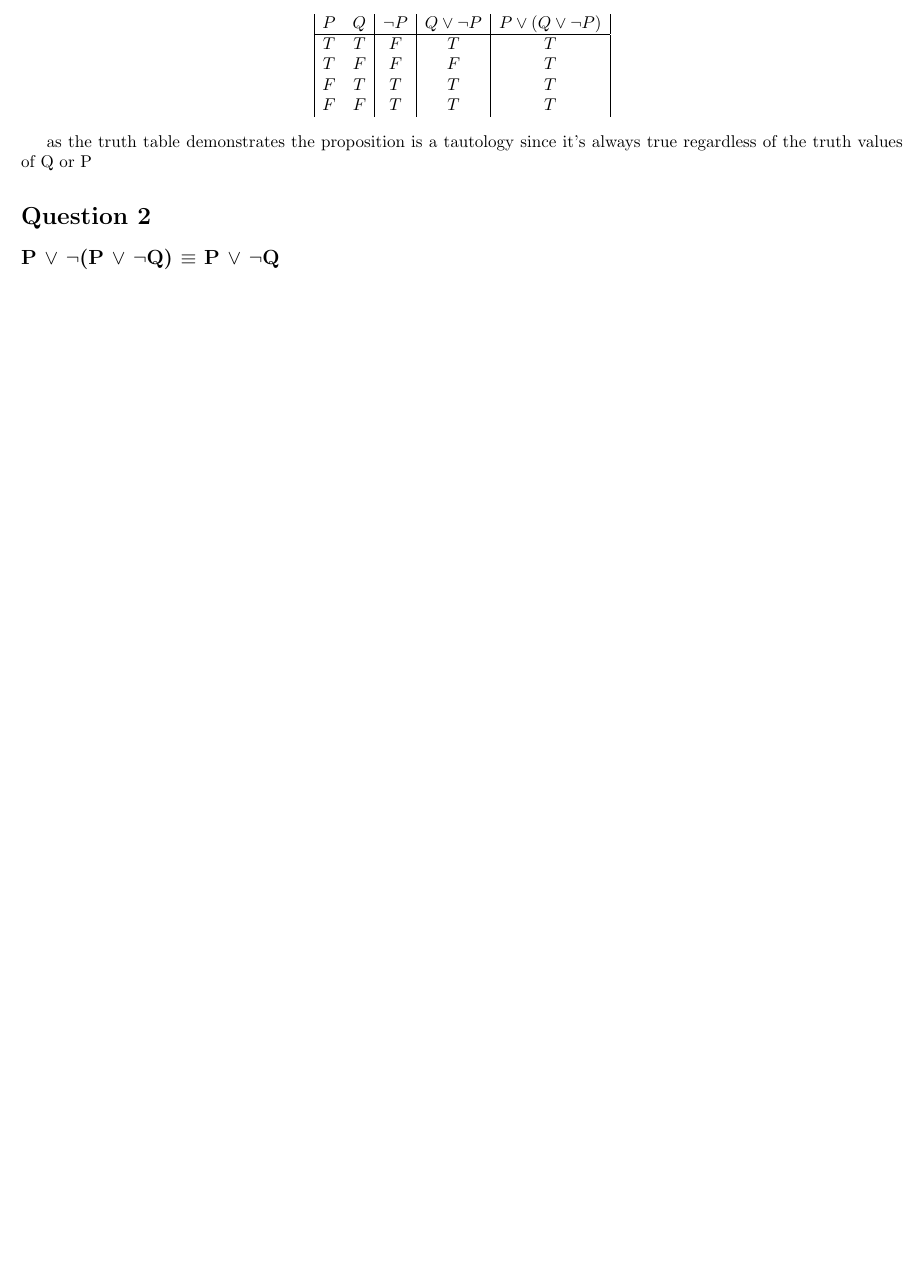
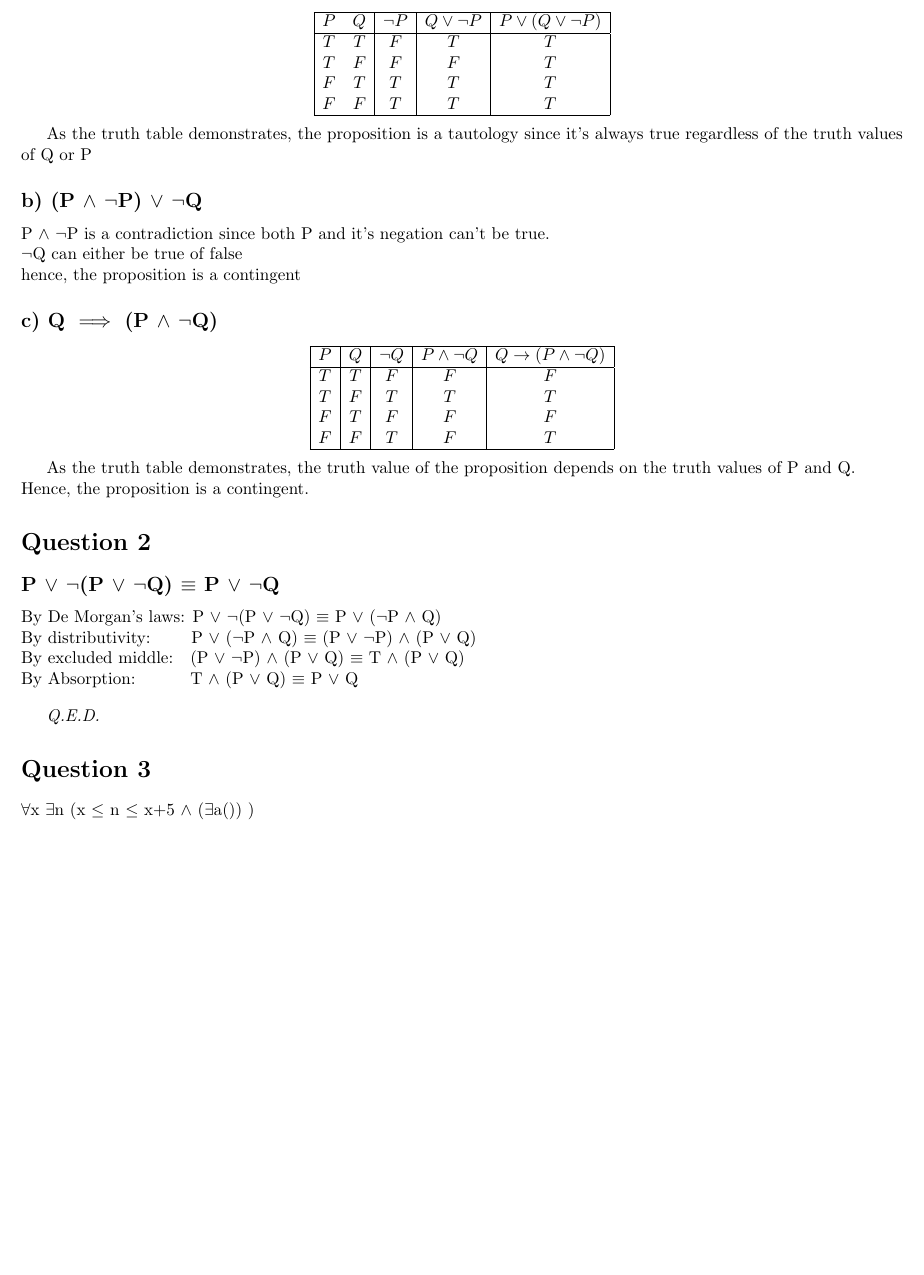
Before and after one commit to OddSteak/cits2211_assignment, a LaTeX document (main.tex): part of the page, cut so that both start at the same text, the shorter picture padded with empty space. Compiled offline with pdfLaTeX.

Commit message:
q1 and 2

```diff
--- a/main.tex
+++ b/main.tex
@@ -4,24 +5,71 @@
 \begin{document}
 
 \section*{Question 1}
+
+
 \subsection*{a) P $\lor$ (Q $\lor$ $\neg$P)}
 
 \begin{displaymath}
     \begin{array}{|c c| c | c | c |}
+        \hline
         P & Q & \neg P & Q \lor \neg P & P \lor (Q \lor \neg P)\\
         \hline
         T & T & F & T & T\\
         T & F & F & F & T\\
         F & T & T & T & T\\
         F & F & T & T & T\\
+        \hline
     \end{array}
 \end{displaymath}
 
-as the truth table demonstrates the proposition is a tautology since
+As the truth table demonstrates, the proposition is a tautology since
 it's always true regardless of the truth values of Q or P
+
+
+\subsection*{b) (P $\land$ $\neg$P) $\lor$ $\neg$Q}
+
+P $\land$ $\neg$P is a contradiction since both P and it's negation can't be
+true.\\
+$\neg$Q can either be true of false\\
+hence, the proposition is a contingent
+
+
+\subsection*{c) Q $\implies$ (P $\land$ $\neg$Q)}
+
+\begin{displaymath}
+    \begin{array}{|c|c|c|c|c|}
+        \hline
+        P & Q & \neg Q & P \land \neg Q & Q \rightarrow (P \land \neg Q) \\
+        \hline
+        T & T & F & F & F \\
+        T & F & T & T & T \\
+        F & T & F & F & F \\
+        F & F & T & F & T \\
+        \hline
+    \end{array}
+\end{displaymath}
+
+As the truth table demonstrates, the truth value of the proposition depends on
+the truth values of P and Q.\\
+Hence, the proposition is a contingent.
+
 
 \section*{Question 2}
 \subsection*{P $\lor$ $\neg$(P $\lor$ $\neg$Q) $\equiv$ P $\lor$ $\neg$Q}
+By De Morgan's laws: P $\lor$ $\neg$(P $\lor$ $\neg$Q) $\equiv$ P $\lor$ ($\neg$P $\land$ Q)\\
+By distributivity:\;\;\;\;\;\;\; P $\lor$ ($\neg$P $\land$ Q) $\equiv$ (P $\lor$ $\neg$P) $\land$ (P $\lor$ Q)\\
+By excluded middle:\;\; (P $\lor$ $\neg$P) $\land$ (P $\lor$ Q) $\equiv$ T $\land$ (P $\lor$ Q)\\
+By Absorption:\;\;\;\;\;\;\;\;\;\; T $\land$ (P $\lor$ Q) $\equiv$ P $\lor$ Q
+
+\vspace{10pt}
+
+\emph{Q.E.D.}
+
+\section*{Question 3}
+$\forall$x $\exists$n (x $\le$ n $\leq$ x+5 $\land$
+($\exists$a())
+)
+
 
 
 \end{document}
```
Also changed, not shown: main.tex (1 more changed lines).
